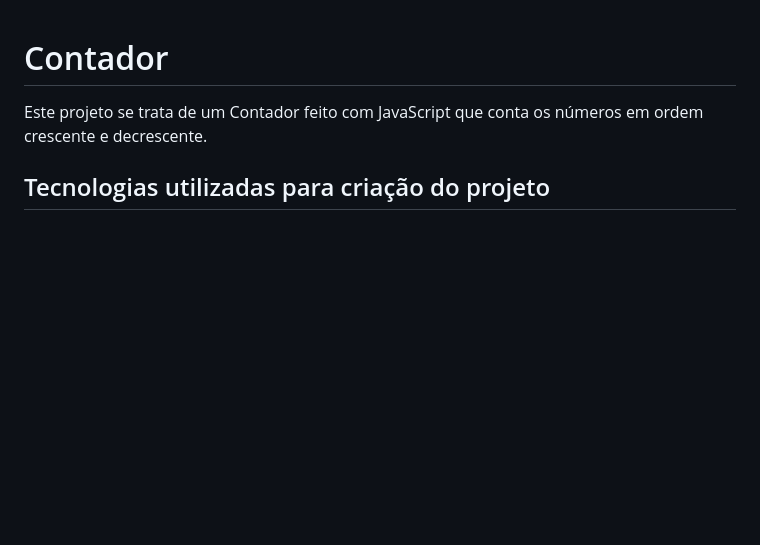
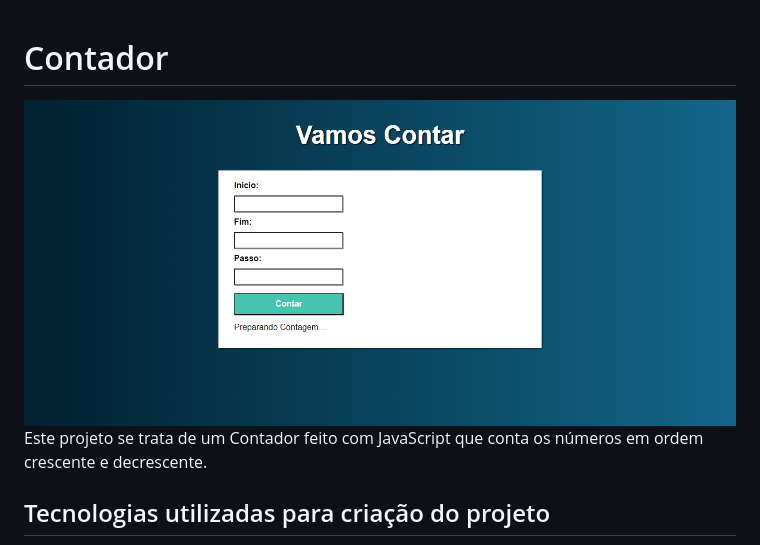
Before and after one commit to ryannardelli/contador, a Markdown page: README.md, the part around the change. GitHub-like rendering; pictures changed too: imagem/print-tela.png (added); blank space fills up the shorter version.

Commit message:
atualizei o readme

```diff
--- a/README.md
+++ b/README.md
@@ -1,4 +1,6 @@
 <h1>Contador</h1>
+
+<img src="imagem/print-tela.png">
 
 <p>
     Este projeto se trata de um Contador feito com JavaScript que conta os números em ordem crescente e decrescente.
```
